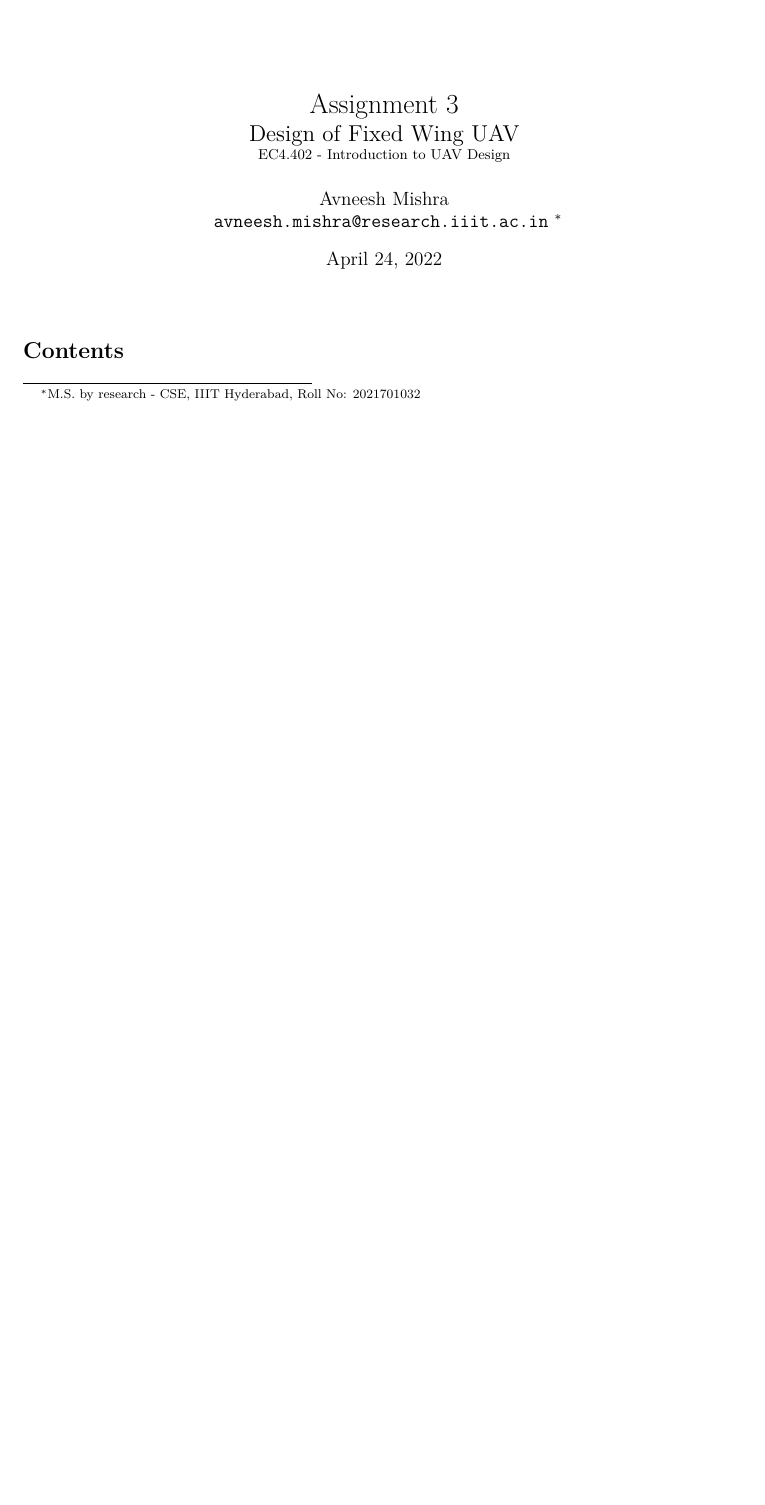
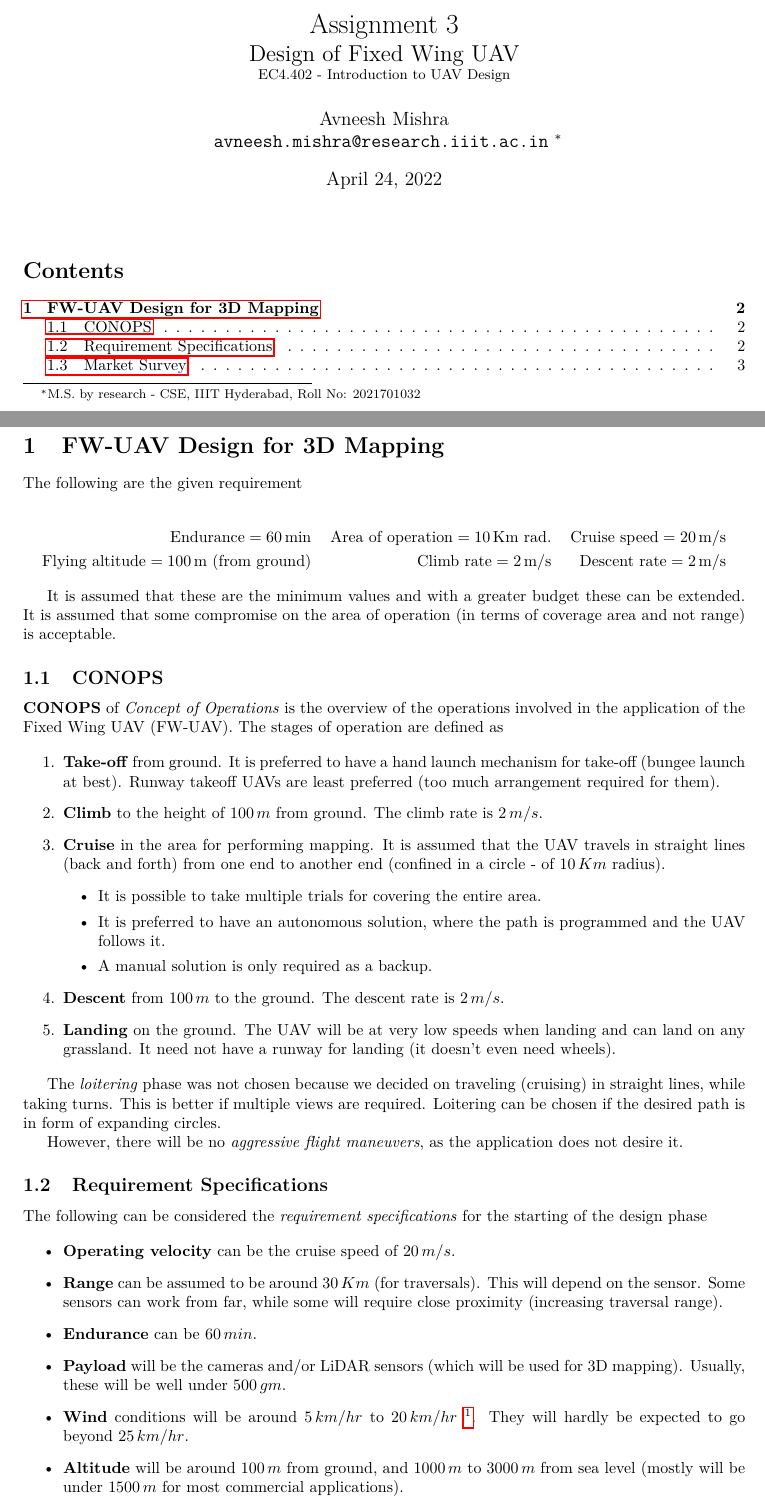
Before and after one commit to TheProjectsGuy/UAV22-EC4.402, a LaTeX problem sheet (Assignments/Assignment 3/latex/main.tex, which reads Assignments/Assignment 3/latex/preamble.tex, Assignments/Assignment 3/latex/q1.tex): part of the page before the commit and two parts of pages 1 and 2 of 3 after it, the two joined at a grey line, cut so that both start at the same text, the shorter picture padded with empty space. Compiled offline with pdfLaTeX.

Commit message:
Started question 1

```diff
--- a/Assignments/Assignment 3/latex/preamble.tex
+++ b/Assignments/Assignment 3/latex/preamble.tex
@@ -17,6 +17,7 @@
 \usepackage{csquotes}
 \usepackage[backend=biber,style=alphabetic,sorting=ynt]{biblatex}
 \usepackage{xfrac}
+\usepackage{tfrupee}
 
 \addbibresource{bibliography.bib}
 
--- /dev/null
+++ b/Assignments/Assignment 3/latex/q1.tex
@@ -0,0 +1,51 @@
+% !TeX root = main.tex
+\section{FW-UAV Design for 3D Mapping}
+
+The following are the given requirement
+
+\begin{align*}
+    \textup{Endurance} = 60 \, \textup{min} &&
+    \textup{Area of operation} = 10 \, \textup{Km rad.} &&
+    \textup{Cruise speed} = 20 \, \textup{m/s} \\
+    \textup{Flying altitude} = 100 \, \textup{m (from ground)} &&
+    \textup{Climb rate} = 2 \, \textup{m/s} &&
+    \textup{Descent rate} = 2 \, \textup{m/s}
+\end{align*}
+
+It is assumed that these are the minimum values and with a greater budget these can be extended. It is assumed that some compromise on the area of operation (in terms of coverage area and not range) is acceptable.
+
+% CONOPS
+\subsection{CONOPS}
+
+\textbf{CONOPS} of \emph{Concept of Operations} is the overview of the operations involved in the application of the Fixed Wing UAV (FW-UAV). The stages of operation are defined as
+
+\begin{enumerate}
+    \item \textbf{Take-off} from ground. It is preferred to have a hand launch mechanism for take-off (bungee launch at best). Runway takeoff UAVs are least preferred (too much arrangement required for them).
+    \item \textbf{Climb} to the height of $100 \, m$ from ground. The climb rate is $2 \, m/s$.
+    \item \textbf{Cruise} in the area for performing mapping. It is assumed that the UAV travels in straight lines (back and forth) from one end to another end (confined in a circle - of $10\, Km$ radius).
+    \begin{itemize}
+        \item It is possible to take multiple trials for covering the entire area.
+        \item It is preferred to have an autonomous solution, where the path is programmed and the UAV follows it.
+        \item A manual solution is only required as a backup.
+    \end{itemize}
+    \item \textbf{Descent} from $100\, m$ to the ground. The descent rate is $2 \, m/s$.
+    \item \textbf{Landing} on the ground. The UAV will be at very low speeds when landing and can land on any grassland. It need not have a runway for landing (it doesn't even need wheels).
+\end{enumerate}
+
+The \textit{loitering} phase was not chosen because we decided on traveling (cruising) in straight lines, while taking turns. This is better if multiple views are required. Loitering can be chosen if the desired path is in form of expanding circles.
+
+However, there will be no \textit{aggressive flight maneuvers}, as the application does not desire it.
+
+% Requirements
+\subsection{Requirement Specifications}
+
+The following can be considered the \emph{requirement specifications} for the starting of the design phase
+
+\begin{itemize}
+    \item \textbf{Operating velocity} can be the cruise speed of $20\,m/s$.
+    \item \textbf{Range} can be assumed to be around $30\,Km$ (for traversals). This will depend on the sensor. Some sensors can work from far, while some will require close proximity (increasing traversal range).
+    \item \textbf{Endurance} can be $60\,min$.
+    \item \textbf{Payload} will be the cameras and/or LiDAR sensors (which will be used for 3D mapping). Usually, these will be well under $500\,gm$.
+    \item \textbf{Wind} conditions will be around $5\,km/hr$ to $20\,km/hr$ \footnote{Weather data from \url{https://www.meteoblue.com/en/weather/historyclimate/}}. They will hardly be expected to go beyond $25\,km/hr$.
+    \item \textbf{Altitude} will be around $100\,m$ from ground, and $1000\,m$ to $3000\,m$ from sea level (mostly will be under $1500\,m$ for most commercial applications).
+    \item \textbf{Safety}: The UAV must be certified for surveillance and mapping standards, as well as human operation standards. It also must have regulatory compliance with GOI (Government of India) guidelines. The following can be noted \footnote{Main reference from \url{https://uavcoach.com/drone-laws-in-india/} and \url{https://digitalsky.dgca.gov.in/home}}
@@ -0,0 +55 @@
+    \end{itemize}
```
Also changed, not shown: Assignments/Assignment 3/latex/main.tex (+4 -0 lines), Assignments/Assignment 3/latex/figures/sensefly-ebee-x.jpg (added), Assignments/Assignment 3/latex/main.pdf, Assignments/Assignment 3/latex/q1.tex (38 more changed lines).
